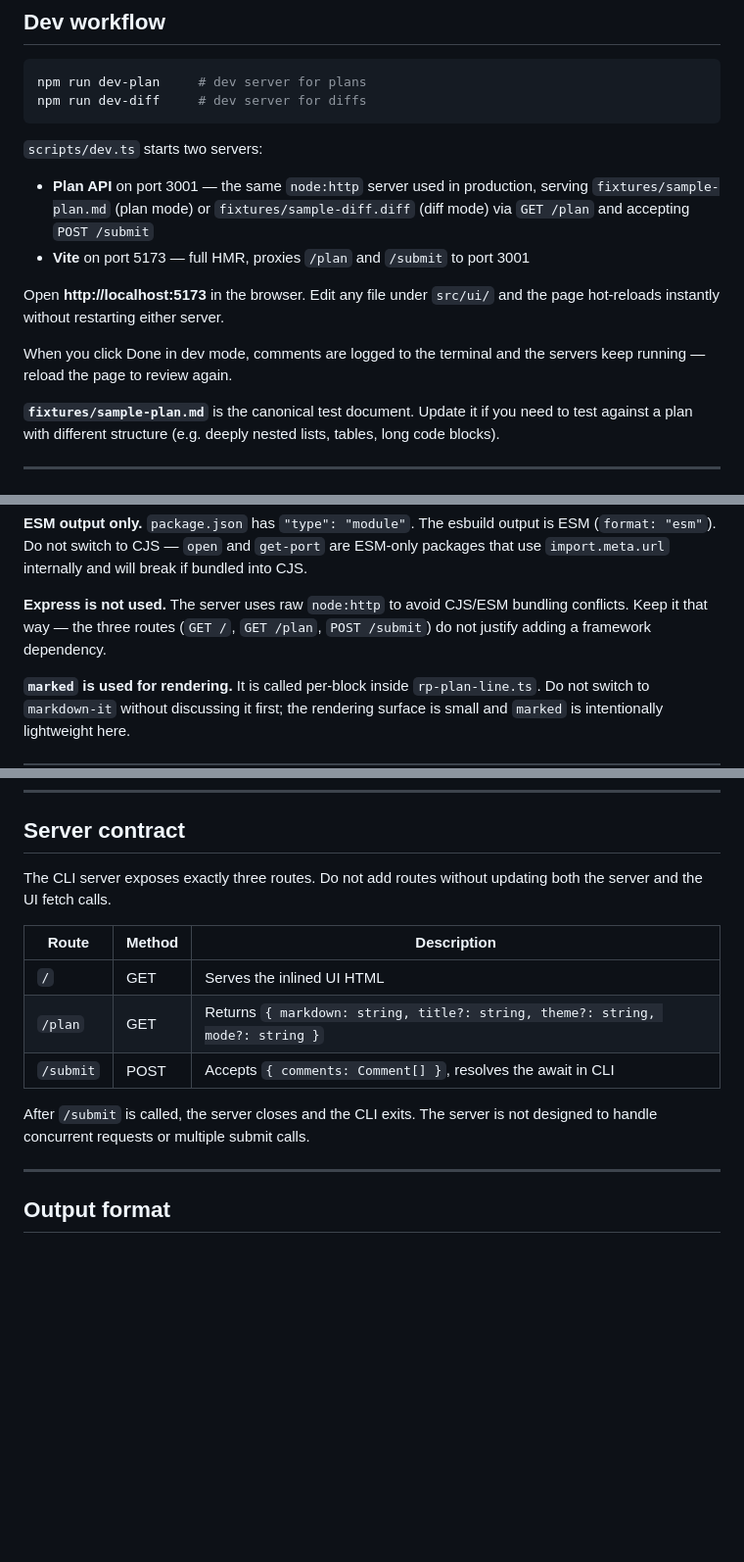
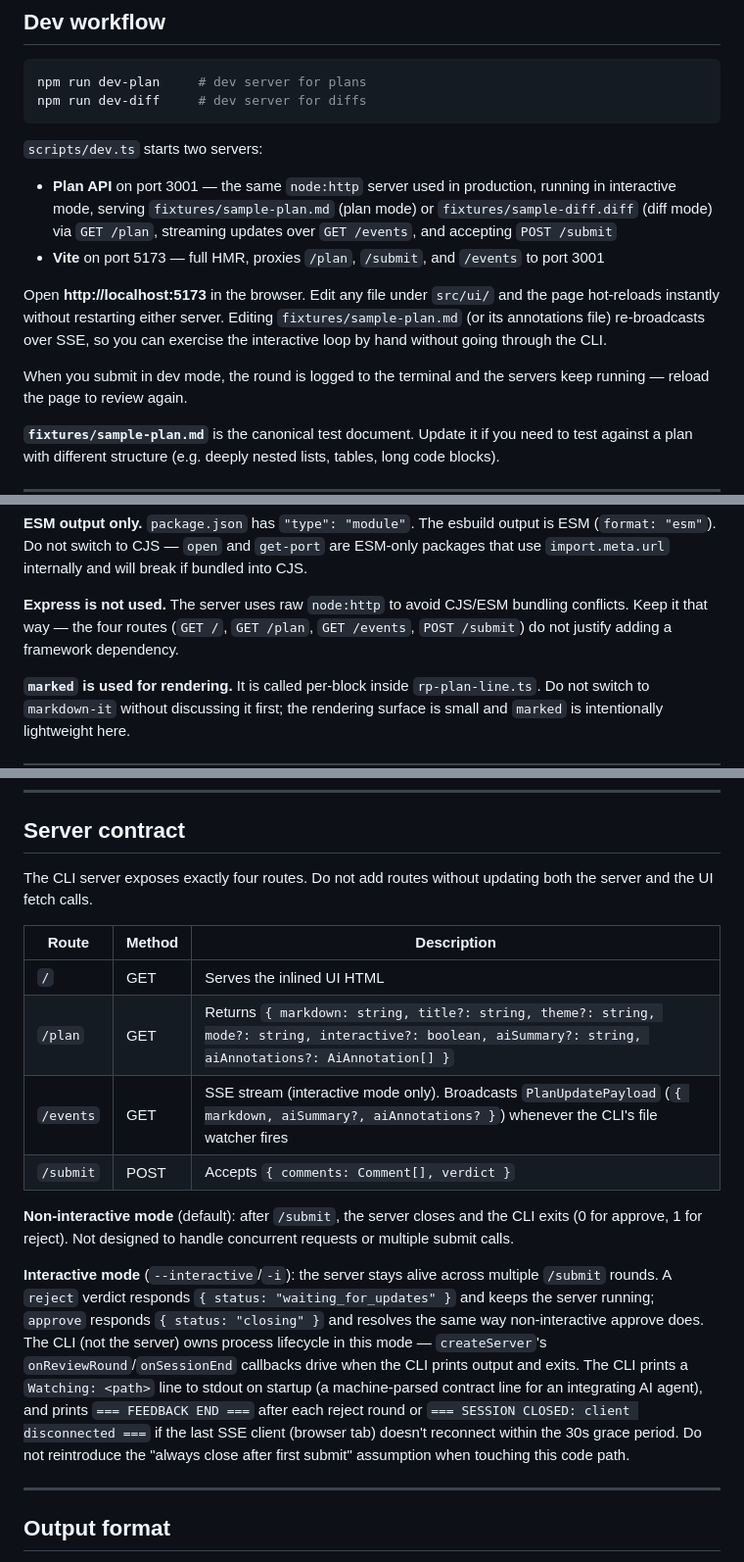
Before and after one commit to jackfranklin/ai-review-plan, a Markdown page: AGENTS.md, 3 parts joined by grey strips. Shown at 98% size. GitHub-like rendering; blank space fills up the shorter version.

Commit message:
docs: update AGENTS.md for interactive mode and new route
Documents the new GET /events route, the four-route server contract,
and interactive mode's lifecycle: multi-round /submit behavior, the
CLI's Watching:/=== FEEDBACK END ===/=== SESSION CLOSED ===  stdout
contract, and that the CLI (not the server) owns process exit in this
mode. Also updates the dev harness section to mention the /events
proxy and file-watch-triggered rebroadcasts.

Co-Authored-By: Claude Sonnet 5 <noreply@anthropic.com>

```diff
--- a/AGENTS.md
+++ b/AGENTS.md
@@ -44,13 +44,18 @@ npm run dev-diff     # dev server for diffs
 `scripts/dev.ts` starts two servers:
 
 - **Plan API** on port 3001 — the same `node:http` server used in production,
-  serving `fixtures/sample-plan.md` (plan mode) or `fixtures/sample-diff.diff` (diff mode) via `GET /plan` and accepting `POST /submit`
-- **Vite** on port 5173 — full HMR, proxies `/plan` and `/submit` to port 3001
+  running in interactive mode, serving `fixtures/sample-plan.md` (plan mode) or
+  `fixtures/sample-diff.diff` (diff mode) via `GET /plan`, streaming updates
+  over `GET /events`, and accepting `POST /submit`
+- **Vite** on port 5173 — full HMR, proxies `/plan`, `/submit`, and `/events`
+  to port 3001
 
 Open **http://localhost:5173** in the browser. Edit any file under `src/ui/` and
-the page hot-reloads instantly without restarting either server.
+the page hot-reloads instantly without restarting either server. Editing
+`fixtures/sample-plan.md` (or its annotations file) re-broadcasts over SSE, so
+you can exercise the interactive loop by hand without going through the CLI.
 
-When you click Done in dev mode, comments are logged to the terminal and the
+When you submit in dev mode, the round is logged to the terminal and the
 servers keep running — reload the page to review again.
 
 **`fixtures/sample-plan.md`** is the canonical test document. Update it if you
@@ -88,8 +93,8 @@ Do not switch to CJS — `open` and `get-port` are ESM-only packages that use
 
 **Express is not used.**
 The server uses raw `node:http` to avoid CJS/ESM bundling conflicts.
-Keep it that way — the three routes (`GET /`, `GET /plan`, `POST /submit`) do
-not justify adding a framework dependency.
+Keep it that way — the four routes (`GET /`, `GET /plan`, `GET /events`,
+`POST /submit`) do not justify adding a framework dependency.
 
 **`marked` is used for rendering.**
 It is called per-block inside `rp-plan-line.ts`. Do not switch to `markdown-it`
@@ -135,17 +140,32 @@ custom events:
 
 ## Server contract
 
-The CLI server exposes exactly three routes. Do not add routes without updating
+The CLI server exposes exactly four routes. Do not add routes without updating
 both the server and the UI fetch calls.
 
 | Route | Method | Description |
 |-------|--------|-------------|
 | `/` | GET | Serves the inlined UI HTML |
-| `/plan` | GET | Returns `{ markdown: string, title?: string, theme?: string, mode?: string }` |
-| `/submit` | POST | Accepts `{ comments: Comment[] }`, resolves the await in CLI |
+| `/plan` | GET | Returns `{ markdown: string, title?: string, theme?: string, mode?: string, interactive?: boolean, aiSummary?: string, aiAnnotations?: AiAnnotation[] }` |
+| `/events` | GET | SSE stream (interactive mode only). Broadcasts `PlanUpdatePayload` (`{ markdown, aiSummary?, aiAnnotations? }`) whenever the CLI's file watcher fires |
+| `/submit` | POST | Accepts `{ comments: Comment[], verdict }` |
 
-After `/submit` is called, the server closes and the CLI exits. The server is
-not designed to handle concurrent requests or multiple submit calls.
+**Non-interactive mode** (default): after `/submit`, the server closes and the
+CLI exits (0 for approve, 1 for reject). Not designed to handle concurrent
+requests or multiple submit calls.
+
+**Interactive mode** (`--interactive`/`-i`): the server stays alive across
+multiple `/submit` rounds. A `reject` verdict responds
+`{ status: "waiting_for_updates" }` and keeps the server running; `approve`
+responds `{ status: "closing" }` and resolves the same way non-interactive
+approve does. The CLI (not the server) owns process lifecycle in this mode —
+`createServer`'s `onReviewRound`/`onSessionEnd` callbacks drive when the CLI
+prints output and exits. The CLI prints a `Watching: <path>` line to stdout on
+startup (a machine-parsed contract line for an integrating AI agent), and
+prints `=== FEEDBACK END ===` after each reject round or
+`=== SESSION CLOSED: client disconnected ===` if the last SSE client (browser
+tab) doesn't reconnect within the 30s grace period. Do not reintroduce the
+"always close after first submit" assumption when touching this code path.
 
 ---
 
```
